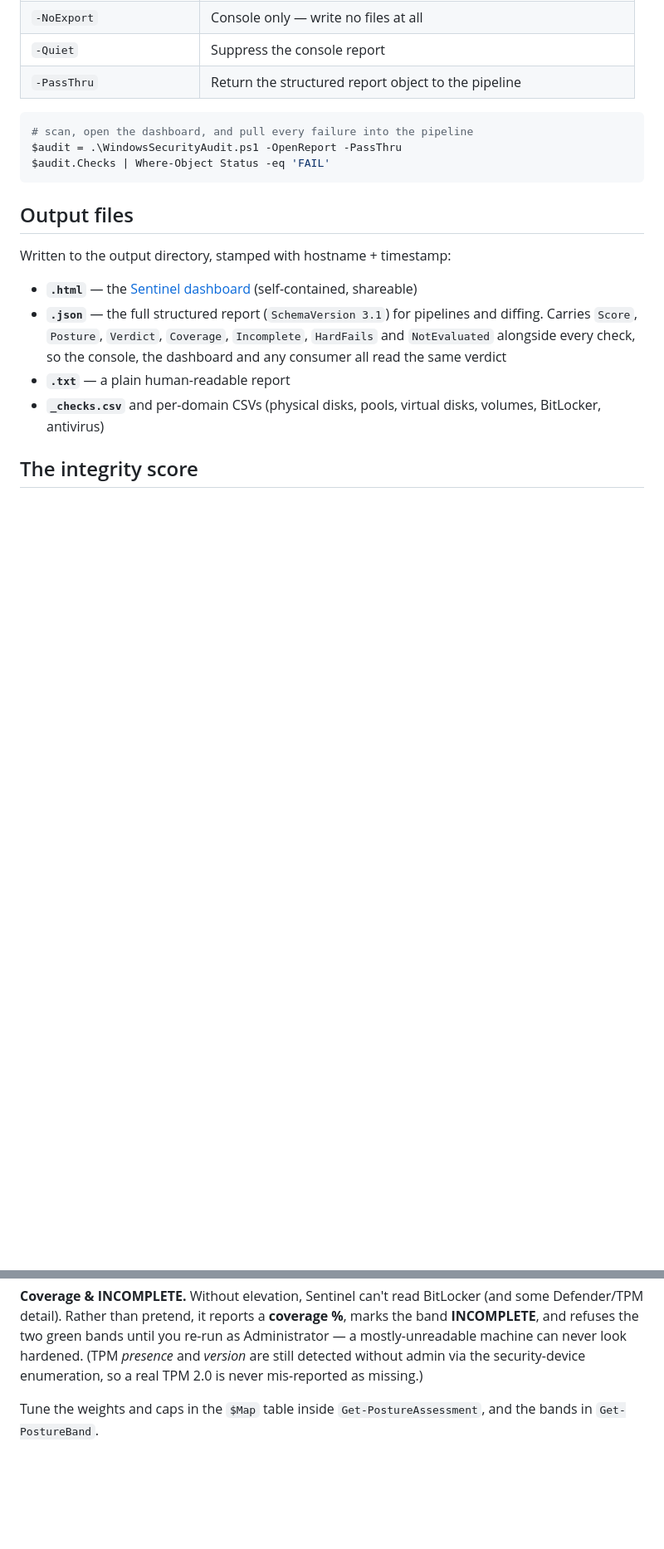
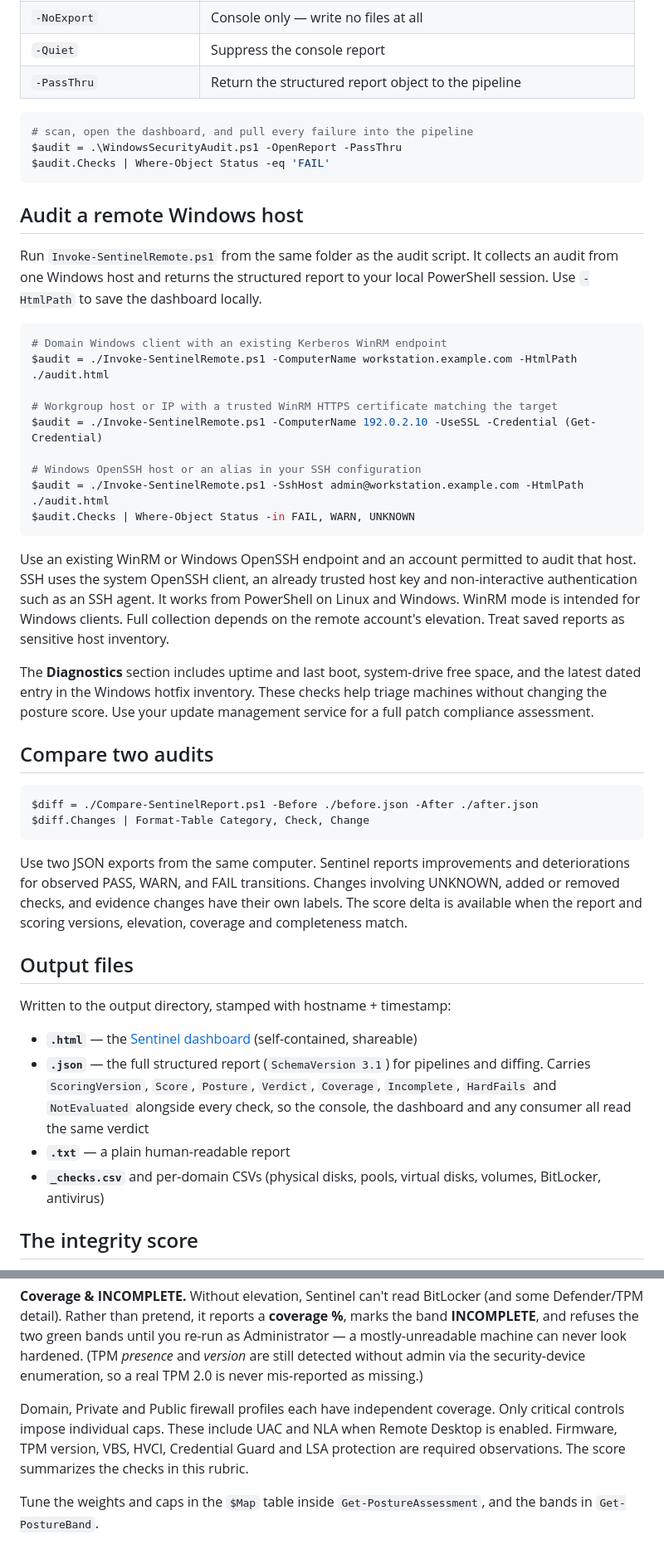
Before and after one commit to halonyx-io/sentinel, a Markdown page: README.md, 2 parts joined by grey strips. Shown at 83% size. GitHub-like rendering; blank space fills up the shorter version.

````diff
--- a/README.md
+++ b/README.md
@@ -111,13 +111,56 @@ $audit = .\WindowsSecurityAudit.ps1 -OpenReport -PassThru
 $audit.Checks | Where-Object Status -eq 'FAIL'
 ```
 
+## Audit a remote Windows host
+
+Run `Invoke-SentinelRemote.ps1` from the same folder as the audit script.
+It collects an audit from one Windows host and returns the structured report to your local
+PowerShell session. Use `-HtmlPath` to save the dashboard locally.
+
+```powershell
+# Domain Windows client with an existing Kerberos WinRM endpoint
+$audit = ./Invoke-SentinelRemote.ps1 -ComputerName workstation.example.com -HtmlPath ./audit.html
+
+# Workgroup host or IP with a trusted WinRM HTTPS certificate matching the target
+$audit = ./Invoke-SentinelRemote.ps1 -ComputerName 192.0.2.10 -UseSSL -Credential (Get-Credential)
+
+# Windows OpenSSH host or an alias in your SSH configuration
+$audit = ./Invoke-SentinelRemote.ps1 -SshHost admin@workstation.example.com -HtmlPath ./audit.html
+$audit.Checks | Where-Object Status -in FAIL, WARN, UNKNOWN
+```
+
+Use an existing WinRM or Windows OpenSSH endpoint and an account permitted to
+audit that host. SSH uses the system OpenSSH client, an already trusted host key
+and non-interactive authentication such as an SSH agent. It works from
+PowerShell on Linux and Windows. WinRM mode is intended for Windows clients.
+Full collection depends on the remote account's elevation. Treat saved reports
+as sensitive host inventory.
+
+The **Diagnostics** section includes uptime and last boot, system-drive free
+space, and the latest dated entry in the Windows hotfix inventory. These checks
+help triage machines without changing the posture score. Use your update
+management service for a full patch compliance assessment.
+
+## Compare two audits
+
+```powershell
+$diff = ./Compare-SentinelReport.ps1 -Before ./before.json -After ./after.json
+$diff.Changes | Format-Table Category, Check, Change
+```
+
+Use two JSON exports from the same computer. Sentinel reports improvements and
+deteriorations for observed PASS, WARN, and FAIL transitions. Changes involving
+UNKNOWN, added or removed checks, and evidence changes have their own labels.
+The score delta is available when the report and scoring versions, elevation,
+coverage and completeness match.
+
 ## Output files
 
 Written to the output directory, stamped with hostname + timestamp:
 
 - **`.html`** — the [Sentinel dashboard](docs/SENTINEL.md) (self-contained, shareable)
 - **`.json`** — the full structured report (`SchemaVersion 3.1`) for pipelines and diffing. Carries
-  `Score`, `Posture`, `Verdict`, `Coverage`, `Incomplete`, `HardFails` and `NotEvaluated` alongside
+  `ScoringVersion`, `Score`, `Posture`, `Verdict`, `Coverage`, `Incomplete`, `HardFails` and `NotEvaluated` alongside
   every check, so the console, the dashboard and any consumer all read the same verdict
 - **`.txt`** — a plain human-readable report
 - **`_checks.csv`** and per-domain CSVs (physical disks, pools, virtual disks, volumes, BitLocker, antivirus)
@@ -166,6 +209,12 @@ detail). Rather than pretend, it reports a **coverage %**, marks the band **INCO
 the two green bands until you re-run as Administrator — a mostly-unreadable machine can never look
 hardened. (TPM *presence* and *version* are still detected without admin via the security-device
 enumeration, so a real TPM 2.0 is never mis-reported as missing.)
+
+Domain, Private and Public firewall profiles each have independent coverage.
+Only critical controls impose individual caps. These include UAC and NLA when
+Remote Desktop is enabled. Firmware, TPM version, VBS, HVCI, Credential Guard
+and LSA protection are required observations. The score summarizes the checks in
+this rubric.
 
 Tune the weights and caps in the `$Map` table inside `Get-PostureAssessment`, and the bands in
 `Get-PostureBand`.
````
Also changed, not shown: other parts of README.md (+6 -6 lines), docs/SENTINEL.md (+2 -2 lines), docs/dashboard.png, docs/social-preview.png, 9 other files.
